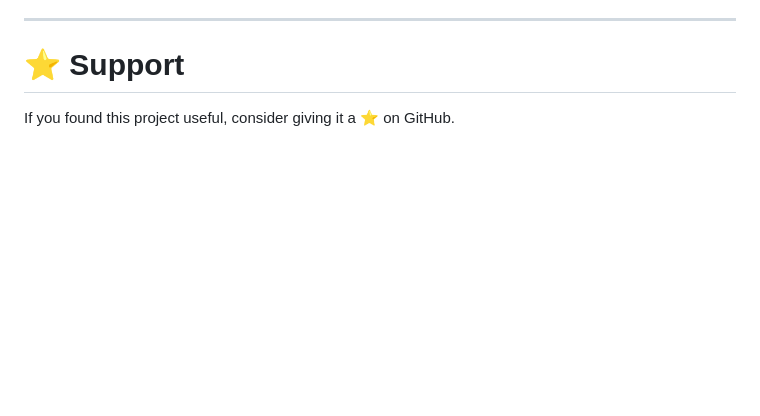
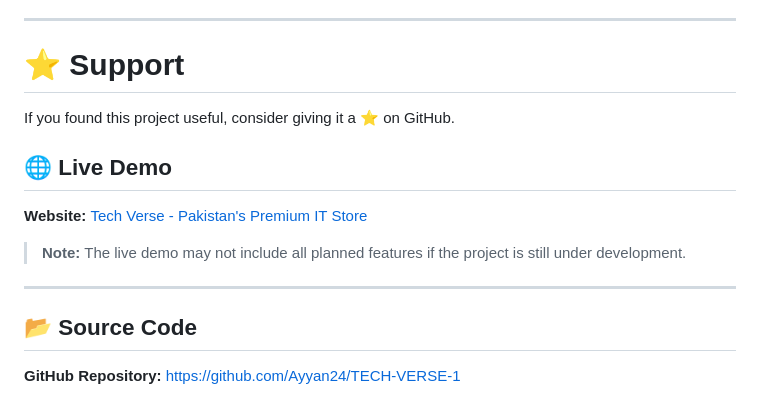
Before and after one commit to Ayyan24/tech-verse-project, a Markdown page: README.md, the part around the change. Drawn GitHub-style; blank space fills up the shorter version.

```diff
--- a/README.md
+++ b/README.md
@@ -249,3 +249,15 @@ This project is developed for educational purposes as a college semester project
 # ⭐ Support
 
 If you found this project useful, consider giving it a ⭐ on GitHub.
+
+## 🌐 Live Demo
+
+**Website:** [Tech Verse - Pakistan's Premium IT Store](https://tech-verse-project.vercel.app/)
+
+> **Note:** The live demo may not include all planned features if the project is still under development.
+
+---
+
+## 📂 Source Code
+
+**GitHub Repository:** https://github.com/Ayyan24/TECH-VERSE-1
```
